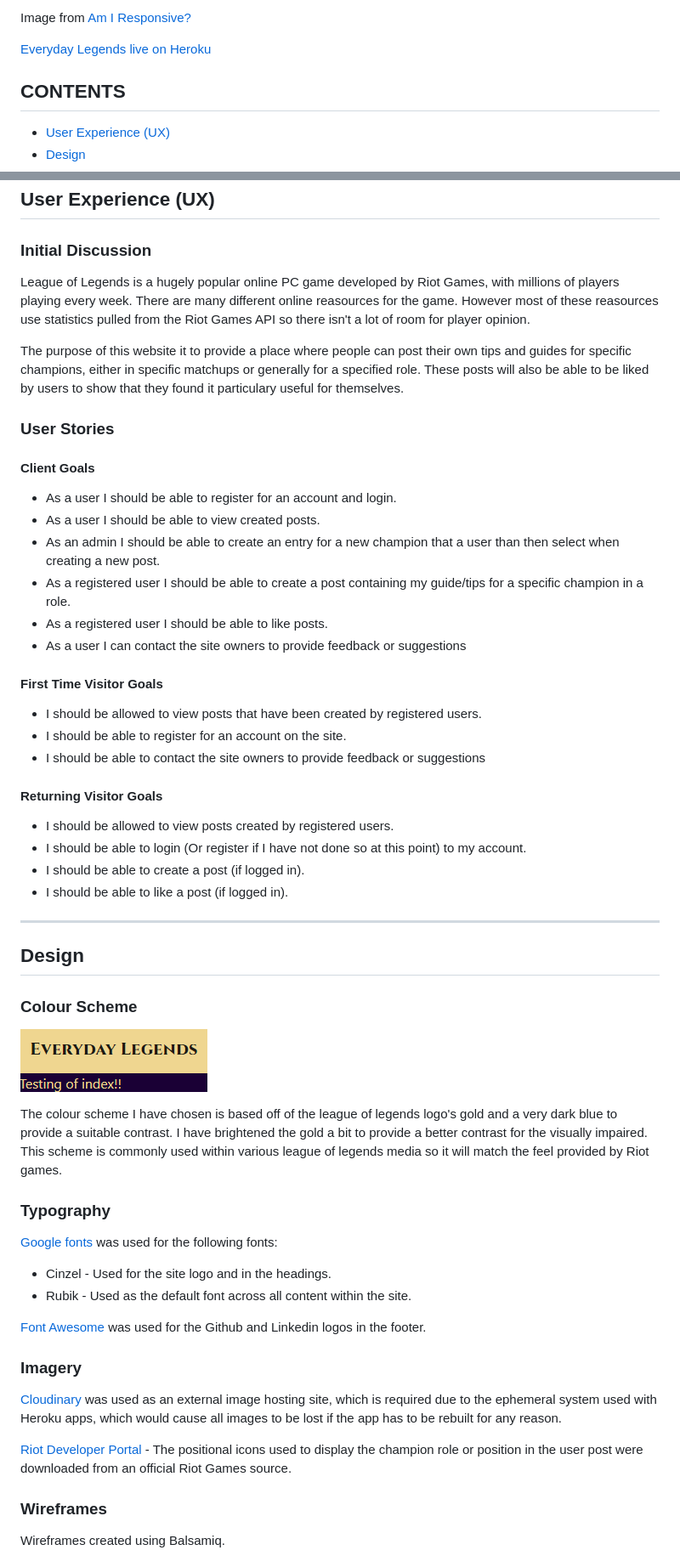
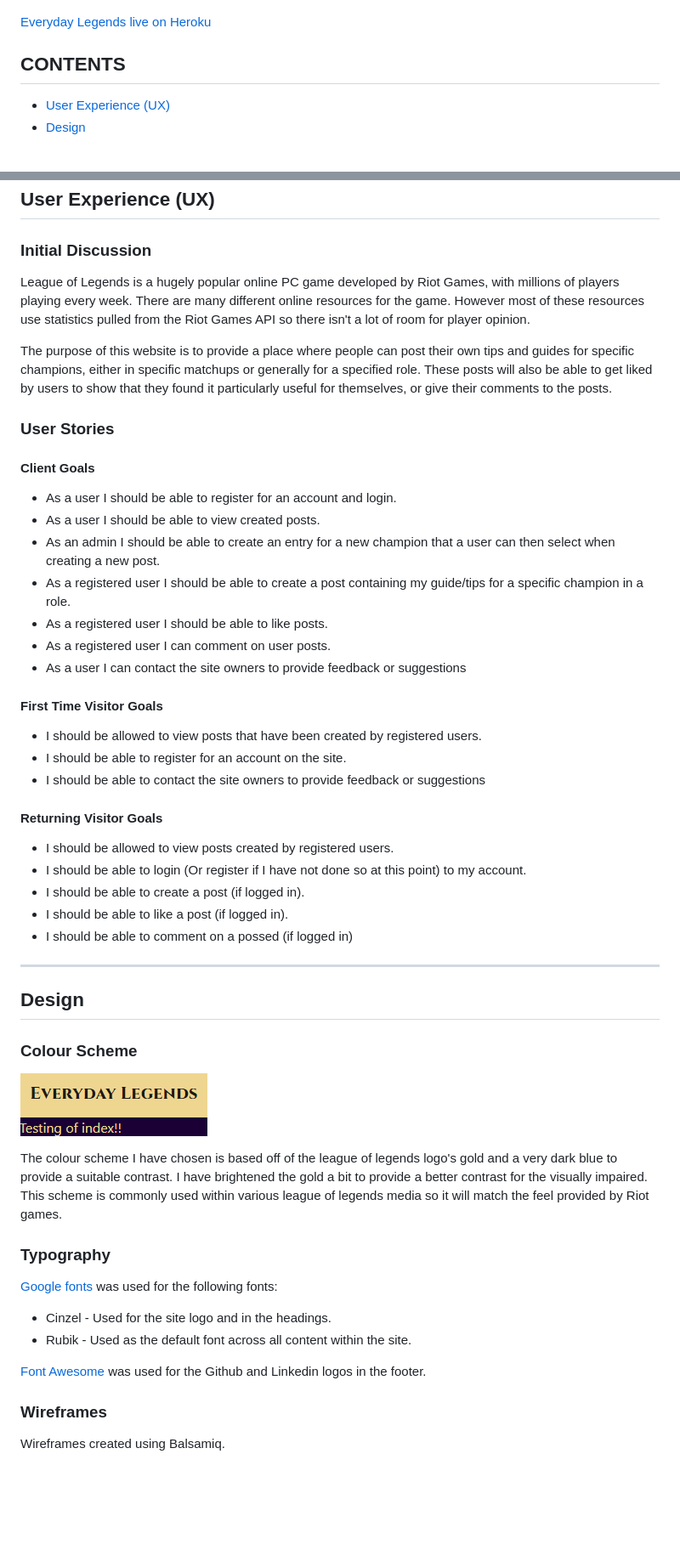
Before and after one commit to Welshy92/everyday-legends, a Markdown page: README.md, 2 parts joined by grey strips. Shown at 85% size. GitHub-like rendering; blank space fills up the shorter version.

```diff
--- a/README.md
+++ b/README.md
@@ -6,5 +6,4 @@ Everyday legends is a platform in which players of the game 'League of Legends'
 
-Image from [Am I Responsive?](https://ui.dev/amiresponsive)
 
 [Everyday Legends live on Heroku](https://everyday-legends.herokuapp.com)
 
@@ -22,9 +21,11 @@ Image from [Am I Responsive?](https://ui.dev/amiresponsive)
 
 ### Initial Discussion
 
-League of Legends is a hugely popular online PC game developed by Riot Games, with millions of players playing every week. There are many different online reasources for the game. However most of these reasources use statistics pulled from the Riot Games API so there isn't a lot of room for player opinion.
+League of Legends is a hugely popular online PC game developed by Riot Games, with millions of players playing every week. There are many different online resources for the game. However most of these resources use statistics pulled from the Riot Games API so there isn't a lot of room for player opinion.
 
-The purpose of this website it to provide a place where people can post their own tips and guides for specific champions, either in specific matchups or generally for a specified role. These posts will also be able to be liked by users to show that they found it particulary useful for themselves.
+
+The purpose of this website is to provide a place where people can post their own tips and guides for specific champions, either in specific matchups or generally for a specified role. These posts will also be able to get liked by users to show that they found it particularly useful for themselves, or give their comments to the posts.
+
 
 ### **User Stories**
 
@@ -32,9 +33,10 @@ The purpose of this website it to provide a place where people can post their ow
 
 * As a user I should be able to register for an account and login.
 * As a user I should be able to view created posts.
-* As an admin I should be able to create an entry for a new champion that a user than then select when creating a new post.
+* As an admin I should be able to create an entry for a new champion that a user can then select when creating a new post.
 * As a registered user I should be able to create a post containing my guide/tips for a specific champion in a role.
 * As a registered user I should be able to like posts.
+* As a registered user I can comment on user posts.
 * As a user I can contact the site owners to provide feedback or suggestions
 
 #### First Time Visitor Goals
@@ -49,6 +51,7 @@ The purpose of this website it to provide a place where people can post their ow
 * I should be able to login (Or register if I have not done so at this point) to my account.
 * I should be able to create a post (if logged in).
 * I should be able to like a post (if logged in).
+* I should be able to comment on a possed (if logged in)
 
 ***
 ## **Design**
@@ -57,7 +60,9 @@ The purpose of this website it to provide a place where people can post their ow
 
 ![My original chosen colour scheme](/assets/images/colour_scheme.png)
 
+
 The colour scheme I have chosen is based off of the league of legends logo's gold and a very dark blue to provide a suitable contrast. I have brightened the gold a bit to provide a better contrast for the visually impaired. This scheme is commonly used within various league of legends media so it will match the feel provided by Riot games.
+
 
 
 
@@ -69,12 +74,6 @@ The colour scheme I have chosen is based off of the league of legends logo's gol
 
 [Font Awesome](https://fontawesome.com) was used for the Github and Linkedin logos in the footer.
 
-### **Imagery**
-
-[Cloudinary]() was used as an external image hosting site, which is required due to the ephemeral system used with Heroku apps, which would cause all images to be lost if the app has to be rebuilt for any reason.
-
-[Riot Developer Portal](https://developer.riotgames.com/docs/lol) - The positional icons used to display the champion role or position in the user post were downloaded from an official Riot Games source.
-
 ### **Wireframes**
 
 Wireframes created using Balsamiq.
```
Also changed, not shown: other parts of README.md (+29 -14 lines).
